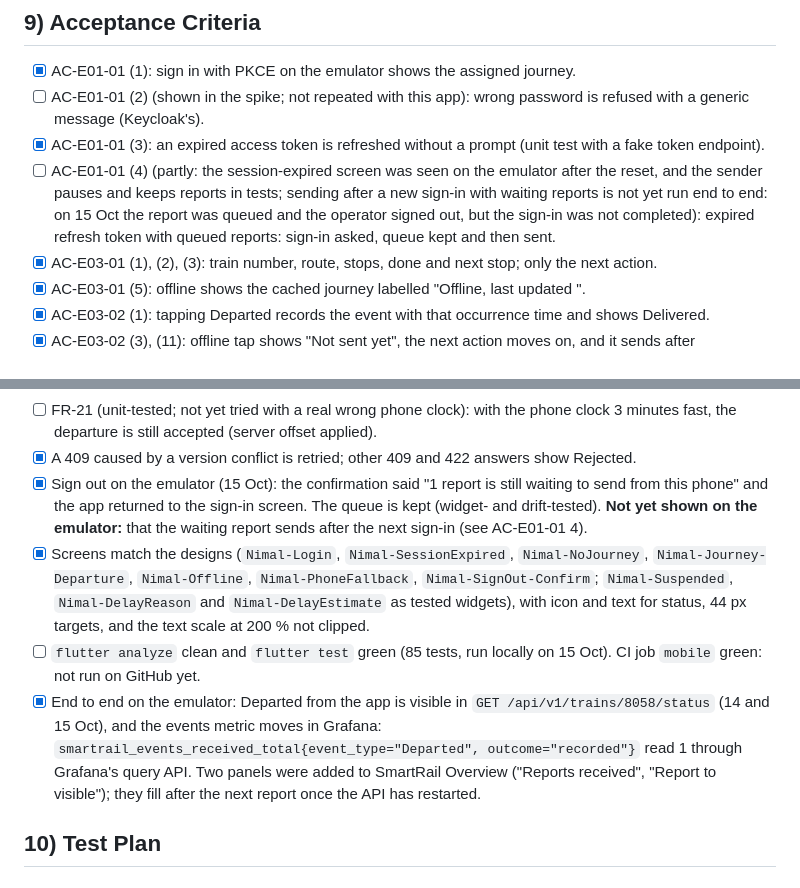
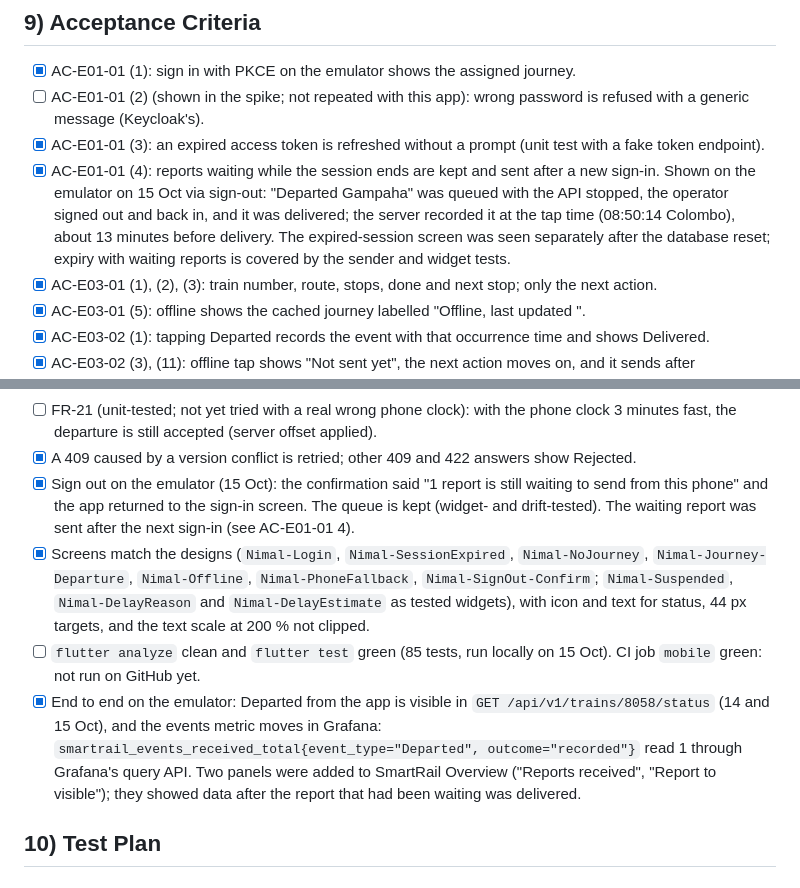
Before and after one commit to tharindu-godage-asc/SmartRail, a Markdown page: _specs/operator-app.md, 2 parts joined by grey strips. Drawn GitHub-style.

Commit message:
Spec: tick send-after-sign-in, verified on the emulator
A report queued offline survived sign-out and was delivered after the next sign-in, stamped with the tap time. Open items left: wrong password with this app, a real wrong phone clock, and the mobile CI job on GitHub.

Co-Authored-By: Claude Sonnet 5.5 <noreply@anthropic.com>

```diff
--- a/_specs/operator-app.md
+++ b/_specs/operator-app.md
@@ -116,7 +116,7 @@ Location: `mobile/operator_app` (new Flutter project; nothing copied from the sp
 - [x] AC-E01-01 (1): sign in with PKCE on the emulator shows the assigned journey.
 - [ ] AC-E01-01 (2) (shown in the spike; not repeated with this app): wrong password is refused with a generic message (Keycloak's).
 - [x] AC-E01-01 (3): an expired access token is refreshed without a prompt (unit test with a fake token endpoint).
-- [ ] AC-E01-01 (4) (partly: the session-expired screen was seen on the emulator after the reset, and the sender pauses and keeps reports in tests; sending after a new sign-in with waiting reports is not yet run end to end: on 15 Oct the report was queued and the operator signed out, but the sign-in was not completed): expired refresh token with queued reports: sign-in asked, queue kept and then sent.
+- [x] AC-E01-01 (4): reports waiting while the session ends are kept and sent after a new sign-in. Shown on the emulator on 15 Oct via sign-out: "Departed Gampaha" was queued with the API stopped, the operator signed out and back in, and it was delivered; the server recorded it at the tap time (08:50:14 Colombo), about 13 minutes before delivery. The expired-session screen was seen separately after the database reset; expiry with waiting reports is covered by the sender and widget tests.
 - [x] AC-E03-01 (1), (2), (3): train number, route, stops, done and next stop; only the next action.
 - [x] AC-E03-01 (5): offline shows the cached journey labelled "Offline, last updated <time>".
 - [x] AC-E03-02 (1): tapping Departed records the event with that occurrence time and shows Delivered.
@@ -128,10 +128,10 @@ Location: `mobile/operator_app` (new Flutter project; nothing copied from the sp
 - [x] AC-E01-03 (1) (2): a call without a token gets 401 and a refresh or sign-in; a 403 for an unassigned report shows Rejected and stores nothing.
 - [ ] FR-21 (unit-tested; not yet tried with a real wrong phone clock): with the phone clock 3 minutes fast, the departure is still accepted (server offset applied).
 - [x] A 409 caused by a version conflict is retried; other 409 and 422 answers show Rejected.
-- [x] Sign out on the emulator (15 Oct): the confirmation said "1 report is still waiting to send from this phone" and the app returned to the sign-in screen. The queue is kept (widget- and drift-tested). **Not yet shown on the emulator:** that the waiting report sends after the next sign-in (see AC-E01-01 4).
+- [x] Sign out on the emulator (15 Oct): the confirmation said "1 report is still waiting to send from this phone" and the app returned to the sign-in screen. The queue is kept (widget- and drift-tested). The waiting report was sent after the next sign-in (see AC-E01-01 4).
 - [x] Screens match the designs (`Nimal-Login`, `Nimal-SessionExpired`, `Nimal-NoJourney`, `Nimal-Journey-Departure`, `Nimal-Offline`, `Nimal-PhoneFallback`, `Nimal-SignOut-Confirm`; `Nimal-Suspended`, `Nimal-DelayReason` and `Nimal-DelayEstimate` as tested widgets), with icon and text for status, 44 px targets, and the text scale at 200 % not clipped.
 - [ ] `flutter analyze` clean and `flutter test` green (85 tests, run locally on 15 Oct). CI job `mobile` green: not run on GitHub yet.
-- [x] End to end on the emulator: Departed from the app is visible in `GET /api/v1/trains/8058/status` (14 and 15 Oct), and the events metric moves in Grafana: `smartrail_events_received_total{event_type="Departed", outcome="recorded"}` read 1 through Grafana's query API. Two panels were added to SmartRail Overview ("Reports received", "Report to visible"); they fill after the next report once the API has restarted.
+- [x] End to end on the emulator: Departed from the app is visible in `GET /api/v1/trains/8058/status` (14 and 15 Oct), and the events metric moves in Grafana: `smartrail_events_received_total{event_type="Departed", outcome="recorded"}` read 1 through Grafana's query API. Two panels were added to SmartRail Overview ("Reports received", "Report to visible"); they showed data after the report that had been waiting was delivered.
 
 ## 10) Test Plan
 ### 10.1 Seed and fixture data
```
